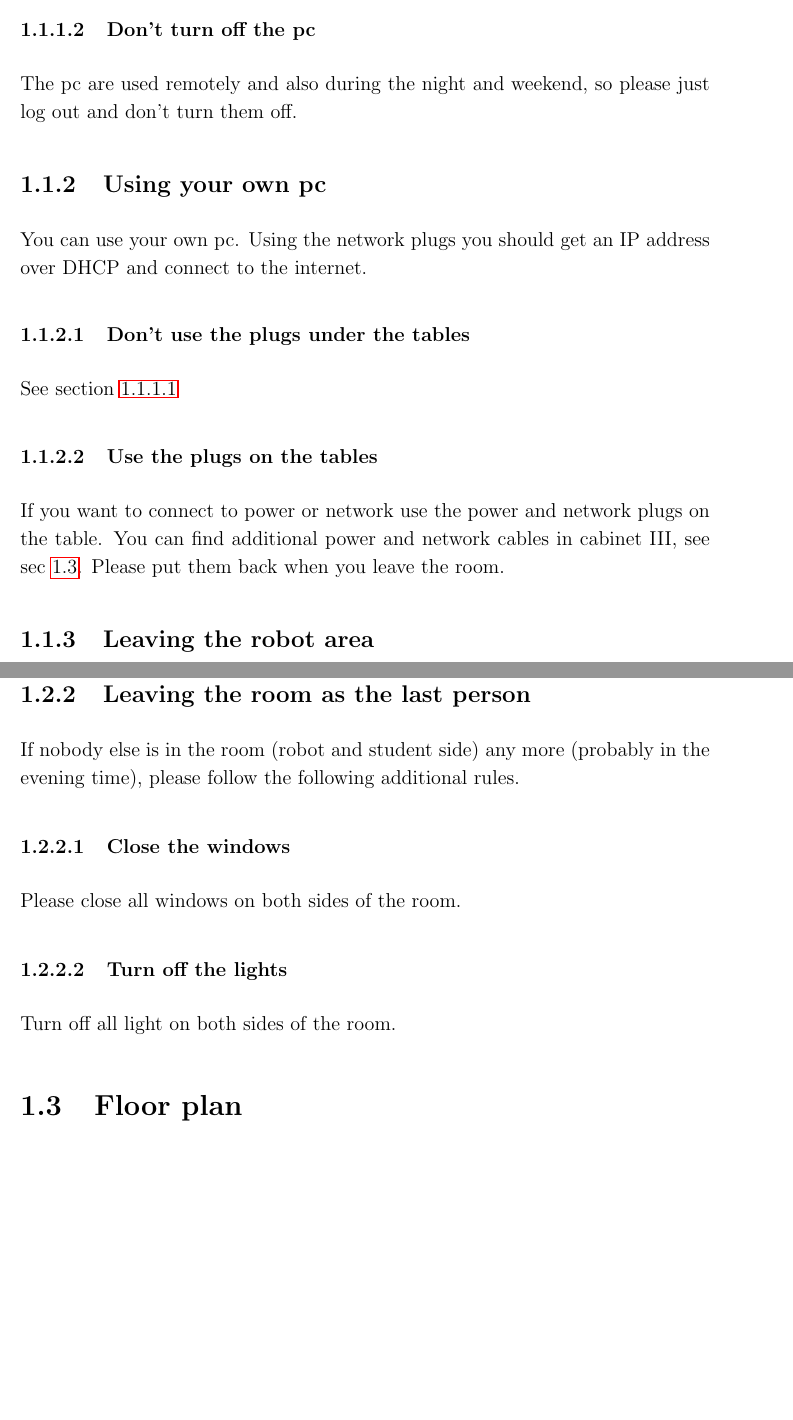
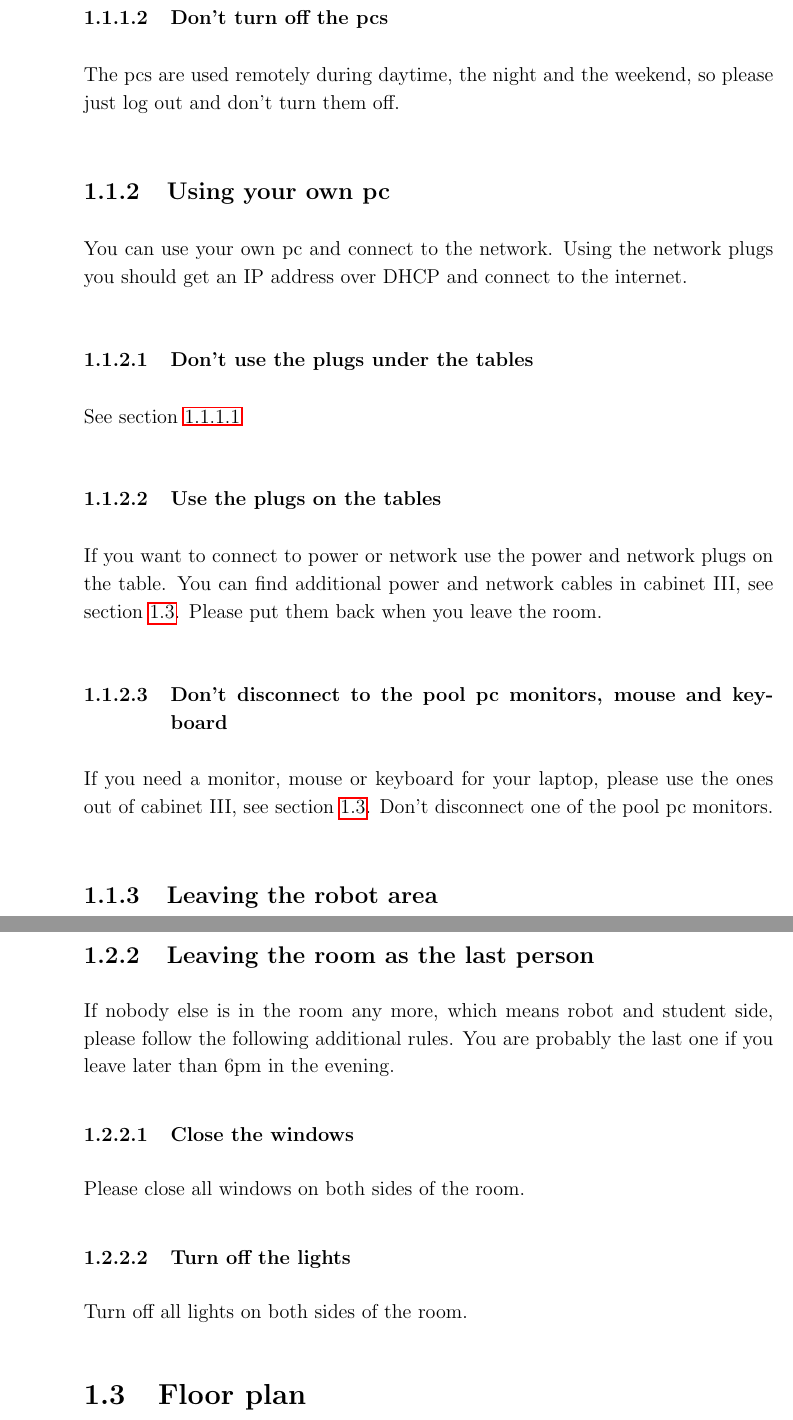
Before and after one commit to ipa320/setup, a LaTeX document (manual/IPA_manual.tex, which reads manual/ipa-apartment-rules.tex): two parts of pages 6 and 8 of 11 before the commit and two parts of pages 9 and 11 of 14 after it, joined at a grey line, cut so that both start at the same text, the shorter picture padded with empty space. Compiled offline with pdfLaTeX.

Commit message:
first release version of IPA manual

```diff
--- a/manual/ipa-apartment-rules.tex
+++ b/manual/ipa-apartment-rules.tex
@@ -17,16 +15,19 @@ You should not add, remove or change any cabling. Especially all cables below th
 
-\subsubsection{Don't turn off the pc}\label{sec:poolpcs}
-The pc are used remotely and also during the night and weekend, so please just log out and don't turn them off.
+\subsubsection{Don't turn off the pcs}\label{sec:poolpcs}
+The pcs are used remotely during daytime, the night and the weekend, so please just log out and don't turn them off.
 
 %##########################################################
 \subsection{Using your own pc}
-You can use your own pc. Using the network plugs you should get an IP address over DHCP and connect to the internet.
+You can use your own pc and connect to the network. Using the network plugs you should get an IP address over DHCP and connect to the internet.
 
 \subsubsection{Don't use the plugs under the tables}
 See section \ref{sec:cabling}
 
 \subsubsection{Use the plugs on the tables}
-If you want to connect to power or network use the power and network plugs on the table. You can find additional power and network cables in cabinet III, see sec \ref{sec:floorplan}. Please put them back when you leave the room.
+If you want to connect to power or network use the power and network plugs on the table. You can find additional power and network cables in cabinet III, see section \ref{sec:floorplan}. Please put them back when you leave the room.
+
+\subsubsection{Don't disconnect to the pool pc monitors, mouse and keyboard}
+If you need a monitor, mouse or keyboard for your laptop, please use the ones out of cabinet III, see section \ref{sec:floorplan}. Don't disconnect one of the pool pc monitors.
 
 %##########################################################
 \subsection{Leaving the robot area}
@@ -64,13 +66,13 @@ See section \ref{sec:tidyup}.
 
 %##########################################################
 \subsection{Leaving the room as the last person}
-If nobody else is in the room (robot and student side) any more (probably in the evening time), please follow the following additional rules.
+If nobody else is in the room any more, which means robot and student side, please follow the following additional rules. You are probably the last one if you leave later than 6pm in the evening.
 
 \subsubsection{Close the windows}
 Please close all windows on both sides of the room.
 
 \subsubsection{Turn off the lights}
-Turn off all light on both sides of the room.
+Turn off all lights on both sides of the room.
 
 %##########################################################
 %##########################################################
```
Also changed, not shown: manual/IPA_manual.tex (+7 -0 lines), manual/ipa-robot-rules.tex (+1 -3 lines), manual/IPA_manual.pdf, manual/ipa-apartment-rules.tex (23 more changed lines).
